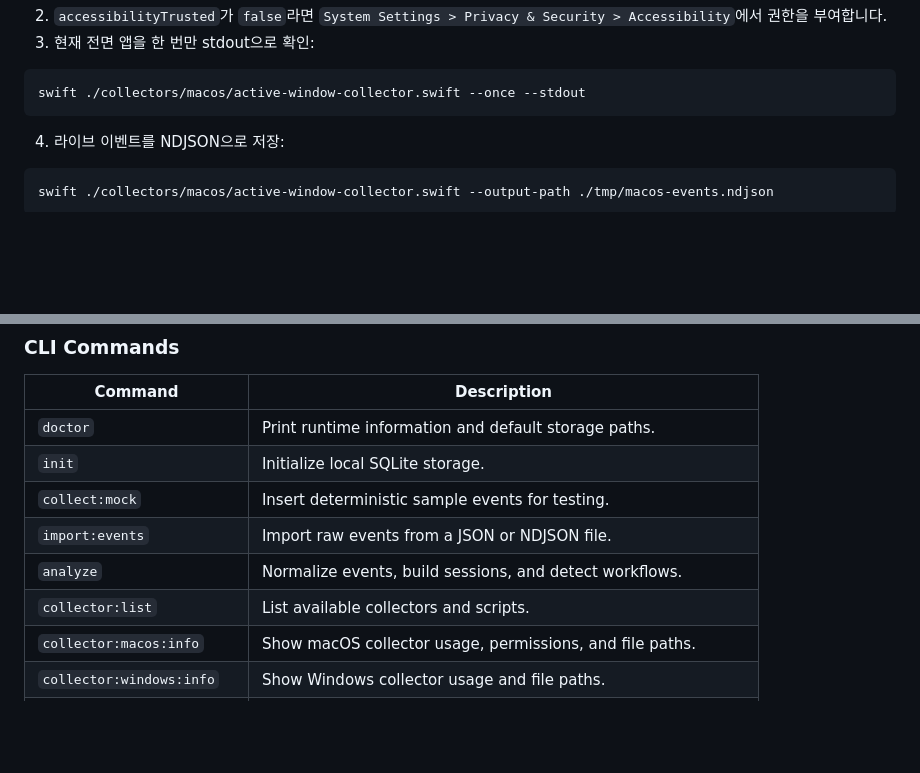
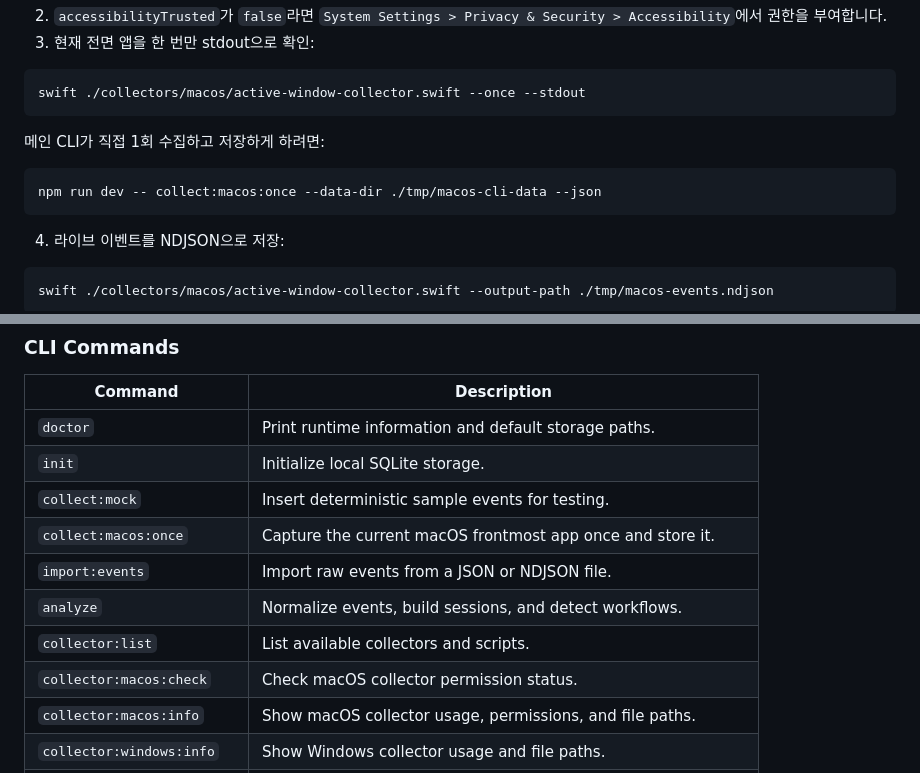
Before and after one commit to erist/what-ive-done, a Markdown page: README.md, 2 parts joined by grey strips. GitHub-like rendering; blank space fills up the shorter version.

````diff
--- a/README.md
+++ b/README.md
@@ -592,6 +610,12 @@ swift ./collectors/macos/active-window-collector.swift --check-permissions --jso
 
 ```bash
 swift ./collectors/macos/active-window-collector.swift --once --stdout
+```
+
+메인 CLI가 직접 1회 수집하고 저장하게 하려면:
+
+```bash
+npm run dev -- collect:macos:once --data-dir ./tmp/macos-cli-data --json
 ```
 
 4. 라이브 이벤트를 NDJSON으로 저장:
@@ -1184,9 +1208,11 @@ npm run dev -- llm:payloads --data-dir ./tmp/local-data
 | `doctor` | Print runtime information and default storage paths. |
 | `init` | Initialize local SQLite storage. |
 | `collect:mock` | Insert deterministic sample events for testing. |
+| `collect:macos:once` | Capture the current macOS frontmost app once and store it. |
 | `import:events` | Import raw events from a JSON or NDJSON file. |
 | `analyze` | Normalize events, build sessions, and detect workflows. |
 | `collector:list` | List available collectors and scripts. |
+| `collector:macos:check` | Check macOS collector permission status. |
 | `collector:macos:info` | Show macOS collector usage, permissions, and file paths. |
 | `collector:windows:info` | Show Windows collector usage and file paths. |
 | `report` | Print workflow report as a table or JSON. |
````
Also changed, not shown: other parts of README.md (+18 -0 lines).
